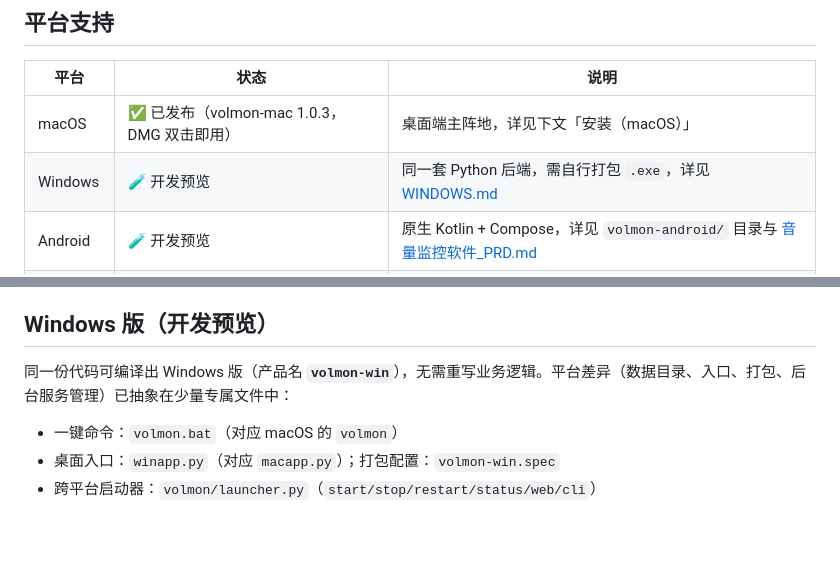
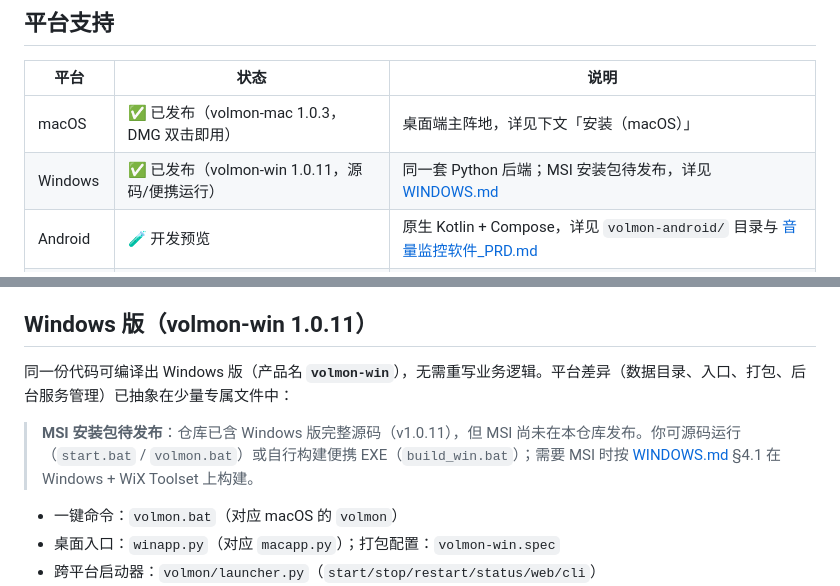
Before and after one commit to hzl790209/volmon, a Markdown page: README.md, 2 parts joined by grey strips. Rendered like a GitHub page; blank space fills up the shorter version.

Commit message:
docs: 更新 Windows 版状态为已发布 1.0.11，注明 MSI 安装包待发布
- README 平台表与 Windows 章节：由「开发预览」改为「已发布（volmon-win 1.0.11，源码/便携运行）」
- WINDOWS.md 顶部新增安装包状态说明：MSI 未在本仓库发布，给出源码运行 / 便携 EXE / WiX 自建三种路径

```diff
--- a/README.md
+++ b/README.md
@@ -17,7 +17,7 @@ Android 为原生 Kotlin 实现（复用 dB 算法与 Web 仪表盘思路）。
 | 平台 | 状态 | 说明 |
 |------|------|------|
 | macOS | ✅ 已发布（volmon-mac 1.0.3，DMG 双击即用） | 桌面端主阵地，详见下文「安装（macOS）」 |
-| Windows | 🧪 开发预览 | 同一套 Python 后端，需自行打包 `.exe`，详见 [WINDOWS.md](./WINDOWS.md) |
+| Windows | ✅ 已发布（volmon-win 1.0.11，源码/便携运行） | 同一套 Python 后端；MSI 安装包待发布，详见 [WINDOWS.md](./WINDOWS.md) |
 | Android | 🧪 开发预览 | 原生 Kotlin + Compose，详见 `volmon-android/` 目录与 [音量监控软件_PRD.md](./音量监控软件_PRD.md) |
 | Web 面板 | ✅ 内置 | `web/index.html` 单体页面，WebSocket 实时推送，三端通用 |
 
@@ -498,9 +498,11 @@ python main.py logs --hours 24 --export-alerts data/alerts_x.csv  # 导出超量
   给运行服务的终端（Terminal/iTerm）开启权限，然后用**该终端**重启服务
   （`volmon serve`）。**恢复读数后务必重新校准**——在静音状态下做的校准结果无效。
 
-## Windows 版（开发预览）
+## Windows 版（volmon-win 1.0.11）
 
 同一份代码可编译出 Windows 版（产品名 **`volmon-win`**），无需重写业务逻辑。平台差异（数据目录、入口、打包、后台服务管理）已抽象在少量专属文件中：
+
+> **MSI 安装包待发布**：仓库已含 Windows 版完整源码（v1.0.11），但 MSI 尚未在本仓库发布。你可源码运行（`start.bat` / `volmon.bat`）或自行构建便携 EXE（`build_win.bat`）；需要 MSI 时按 [WINDOWS.md](./WINDOWS.md) §4.1 在 Windows + WiX Toolset 上构建。
 
 - 一键命令：`volmon.bat`（对应 macOS 的 `volmon`）
 - 桌面入口：`winapp.py`（对应 `macapp.py`）；打包配置：`volmon-win.spec`
```
Also changed, not shown: WINDOWS.md (+6 -0 lines).
